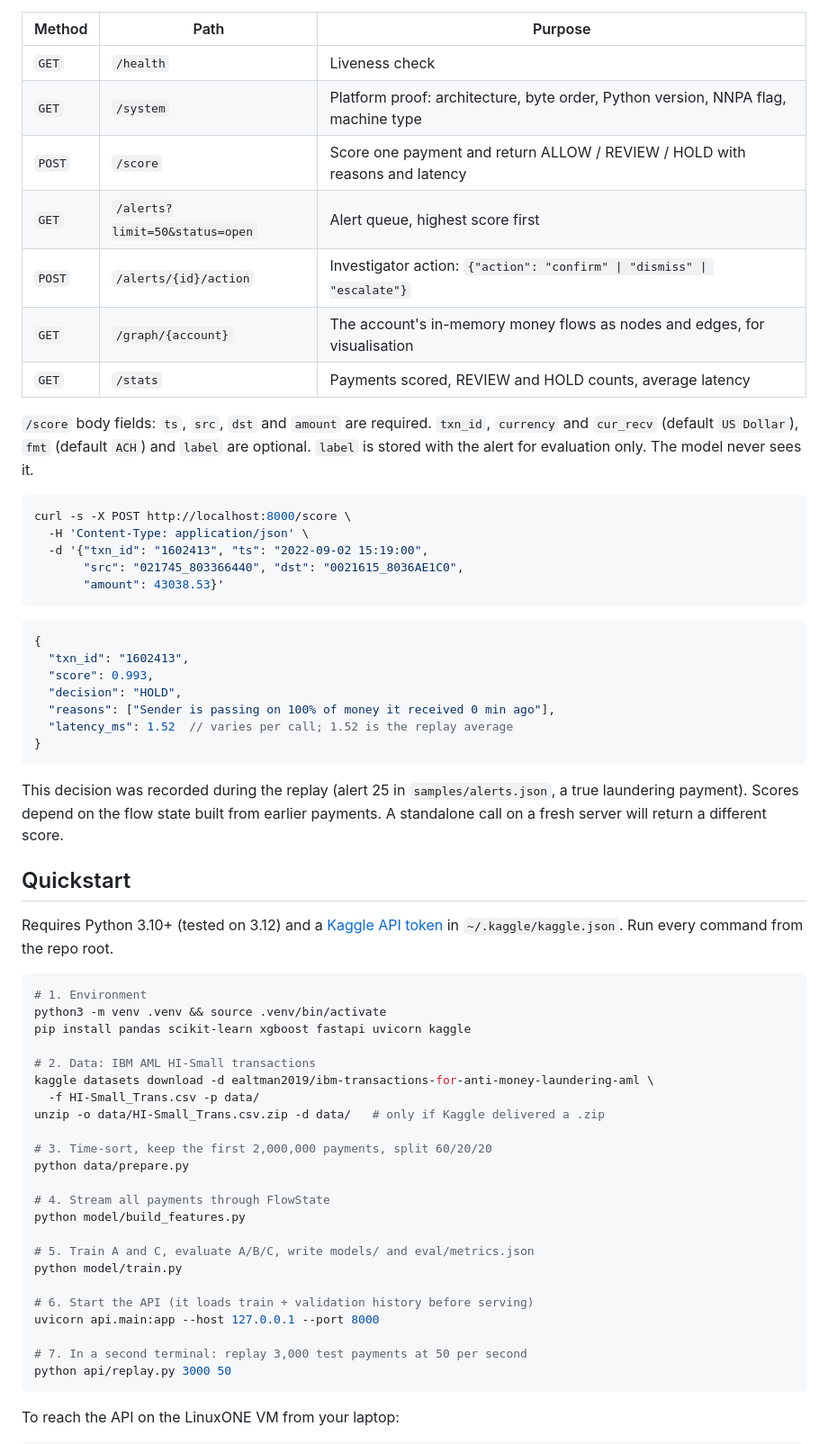
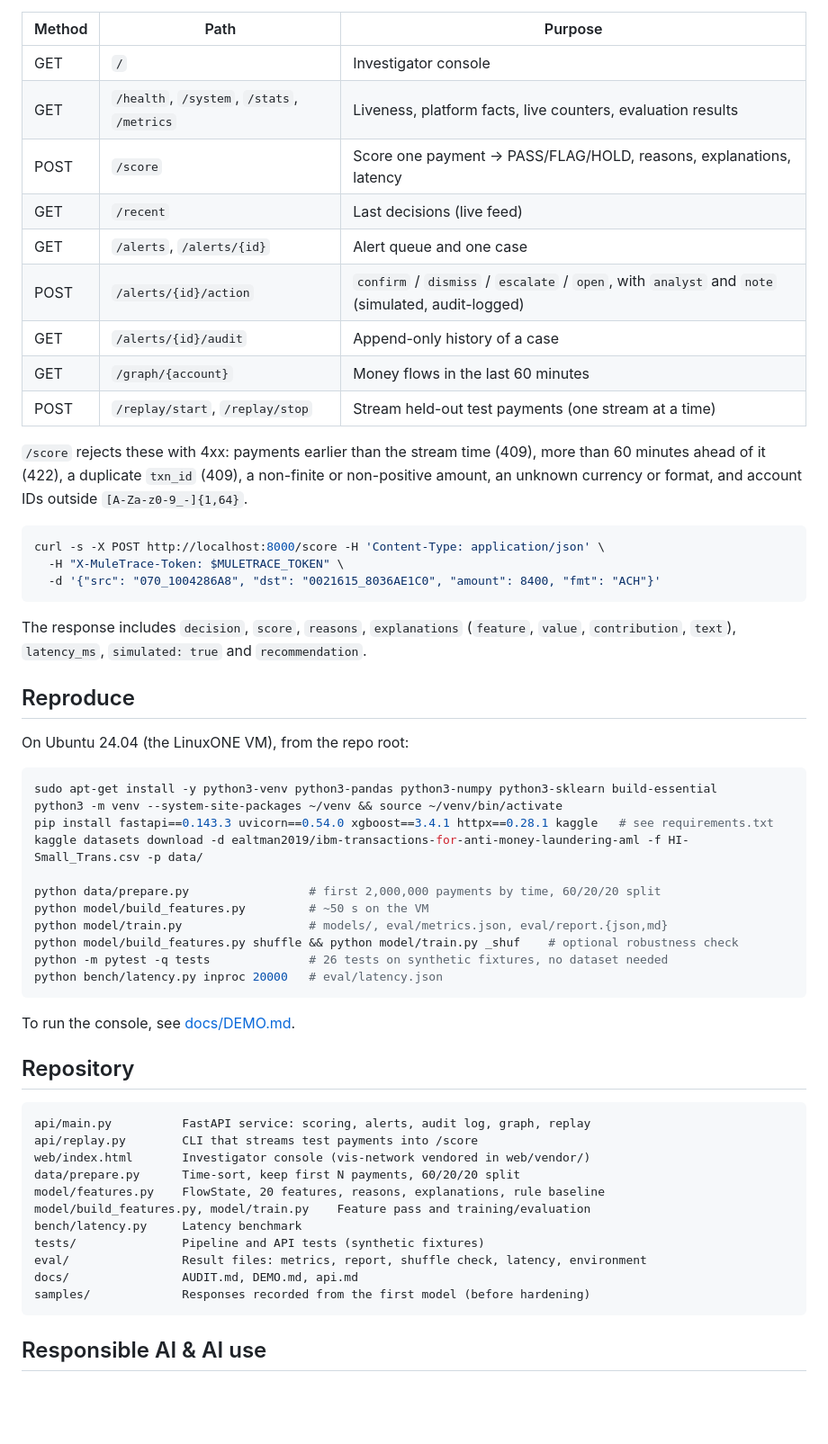
Before and after one commit to Adib-07/MULETRACE, a Markdown page: README.md, the part around one of its changes. Shown at 90% size. Rendered like a GitHub page; blank space fills up the shorter version.

Commit message:
docs: README results from eval/ result files; 3-minute demo script; mark old API doc outdated
Co-Authored-By: Claude Opus 5.5 <noreply@anthropic.com>

````diff
--- a/README.md
+++ b/README.md
@@ -147,65 +94,61 @@ The service lives in [`api/main.py`](api/main.py).
 
 | Method | Path | Purpose |
 |---|---|---|
-| `GET` | `/health` | Liveness check |
-| `GET` | `/system` | Platform proof: architecture, byte order, Python version, NNPA flag, machine type |
-| `POST` | `/score` | Score one payment and return ALLOW / REVIEW / HOLD with reasons and latency |
-| `GET` | `/alerts?limit=50&status=open` | Alert queue, highest score first |
-| `POST` | `/alerts/{id}/action` | Investigator action: `{"action": "confirm" \| "dismiss" \| "escalate"}` |
-| `GET` | `/graph/{account}` | The account's in-memory money flows as nodes and edges, for visualisation |
-| `GET` | `/stats` | Payments scored, REVIEW and HOLD counts, average latency |
+| GET | `/` | Investigator console |
+| GET | `/health`, `/system`, `/stats`, `/metrics` | Liveness, platform facts, live counters, evaluation results |
+| POST | `/score` | Score one payment → PASS/FLAG/HOLD, reasons, explanations, latency |
+| GET | `/recent` | Last decisions (live feed) |
+| GET | `/alerts`, `/alerts/{id}` | Alert queue and one case |
+| POST | `/alerts/{id}/action` | `confirm` / `dismiss` / `escalate` / `open`, with `analyst` and `note` (simulated, audit-logged) |
+| GET | `/alerts/{id}/audit` | Append-only history of a case |
+| GET | `/graph/{account}` | Money flows in the last 60 minutes |
+| POST | `/replay/start`, `/replay/stop` | Stream held-out test payments (one stream at a time) |
 
-`/score` body fields: `ts`, `src`, `dst` and `amount` are required. `txn_id`, `currency` and `cur_recv` (default `US Dollar`), `fmt` (default `ACH`) and `label` are optional. `label` is stored with the alert for evaluation only. The model never sees it.
+`/score` rejects these with 4xx: payments earlier than the stream time (409), more than 60 minutes ahead of it (422), a duplicate `txn_id` (409), a non-finite or non-positive amount, an unknown currency or format, and account IDs outside `[A-Za-z0-9_-]{1,64}`.
 
 ```bash
-curl -s -X POST http://localhost:8000/score \
-  -H 'Content-Type: application/json' \
-  -d '{"txn_id": "1602413", "ts": "2022-09-02 15:19:00",
-       "src": "021745_803366440", "dst": "0021615_8036AE1C0",
-       "amount": 43038.53}'
+curl -s -X POST http://localhost:8000/score -H 'Content-Type: application/json' \
+  -H "X-MuleTrace-Token: $MULETRACE_TOKEN" \
+  -d '{"src": "070_1004286A8", "dst": "0021615_8036AE1C0", "amount": 8400, "fmt": "ACH"}'
 ```
 
-```jsonc
-{
-  "txn_id": "1602413",
-  "score": 0.993,
-  "decision": "HOLD",
-  "reasons": ["Sender is passing on 100% of money it received 0 min ago"],
-  "latency_ms": 1.52  // varies per call; 1.52 is the replay average
-}
+The response includes `decision`, `score`, `reasons`, `explanations` (`feature`, `value`, `contribution`, `text`), `latency_ms`, `simulated: true` and `recommendation`.
+
+## Reproduce
+
+On Ubuntu 24.04 (the LinuxONE VM), from the repo root:
+
+```bash
+sudo apt-get install -y python3-venv python3-pandas python3-numpy python3-sklearn build-essential
+python3 -m venv --system-site-packages ~/venv && source ~/venv/bin/activate
+pip install fastapi==0.143.3 uvicorn==0.54.0 xgboost==3.4.1 httpx==0.28.1 kaggle   # see requirements.txt
+kaggle datasets download -d ealtman2019/ibm-transactions-for-anti-money-laundering-aml -f HI-Small_Trans.csv -p data/
+
+python data/prepare.py                 # first 2,000,000 payments by time, 60/20/20 split
+python model/build_features.py         # ~50 s on the VM
+python model/train.py                  # models/, eval/metrics.json, eval/report.{json,md}
+python model/build_features.py shuffle && python model/train.py _shuf    # optional robustness check
+python -m pytest -q tests              # 26 tests on synthetic fixtures, no dataset needed
+python bench/latency.py inproc 20000   # eval/latency.json
 ```
 
-This decision was recorded during the replay (alert 25 in `samples/alerts.json`, a true laundering payment). Scores depend on the flow state built from earlier payments. A standalone call on a fresh server will return a different score.
+To run the console, see [docs/DEMO.md](docs/DEMO.md).
 
-## Quickstart
+## Repository
 
-Requires Python 3.10+ (tested on 3.12) and a [Kaggle API token](https://www.kaggle.com/docs/api) in `~/.kaggle/kaggle.json`. Run every command from the repo root.
-
-```bash
-# 1. Environment
-python3 -m venv .venv && source .venv/bin/activate
-pip install pandas scikit-learn xgboost fastapi uvicorn kaggle
-
-# 2. Data: IBM AML HI-Small transactions
-kaggle datasets download -d ealtman2019/ibm-transactions-for-anti-money-laundering-aml \
-  -f HI-Small_Trans.csv -p data/
-unzip -o data/HI-Small_Trans.csv.zip -d data/   # only if Kaggle delivered a .zip
-
-# 3. Time-sort, keep the first 2,000,000 payments, split 60/20/20
-python data/prepare.py
-
-# 4. Stream all payments through FlowState
-python model/build_features.py
-
-# 5. Train A and C, evaluate A/B/C, write models/ and eval/metrics.json
-python model/train.py
-
-# 6. Start the API (it loads train + validation history before serving)
-uvicorn api.main:app --host 127.0.0.1 --port 8000
-
-# 7. In a second terminal: replay 3,000 test payments at 50 per second
-python api/replay.py 3000 50
+```
+api/main.py          FastAPI service: scoring, alerts, audit log, graph, replay
+api/replay.py        CLI that streams test payments into /score
+web/index.html       Investigator console (vis-network vendored in web/vendor/)
+data/prepare.py      Time-sort, keep first N payments, 60/20/20 split
+model/features.py    FlowState, 20 features, reasons, explanations, rule baseline
+model/build_features.py, model/train.py    Feature pass and training/evaluation
+bench/latency.py     Latency benchmark
+tests/               Pipeline and API tests (synthetic fixtures)
+eval/                Result files: metrics, report, shuffle check, latency, environment
+docs/                AUDIT.md, DEMO.md, api.md
+samples/             Responses recorded from the first model (before hardening)
 ```
 
-To reach the API on the LinuxONE VM from your laptop:
+## Responsible AI & AI use
 
````
Also changed, not shown: other parts of README.md (+60 -156 lines), docs/DEMO.md (added, +46 -0 lines), docs/api.md (+2 -0 lines).
